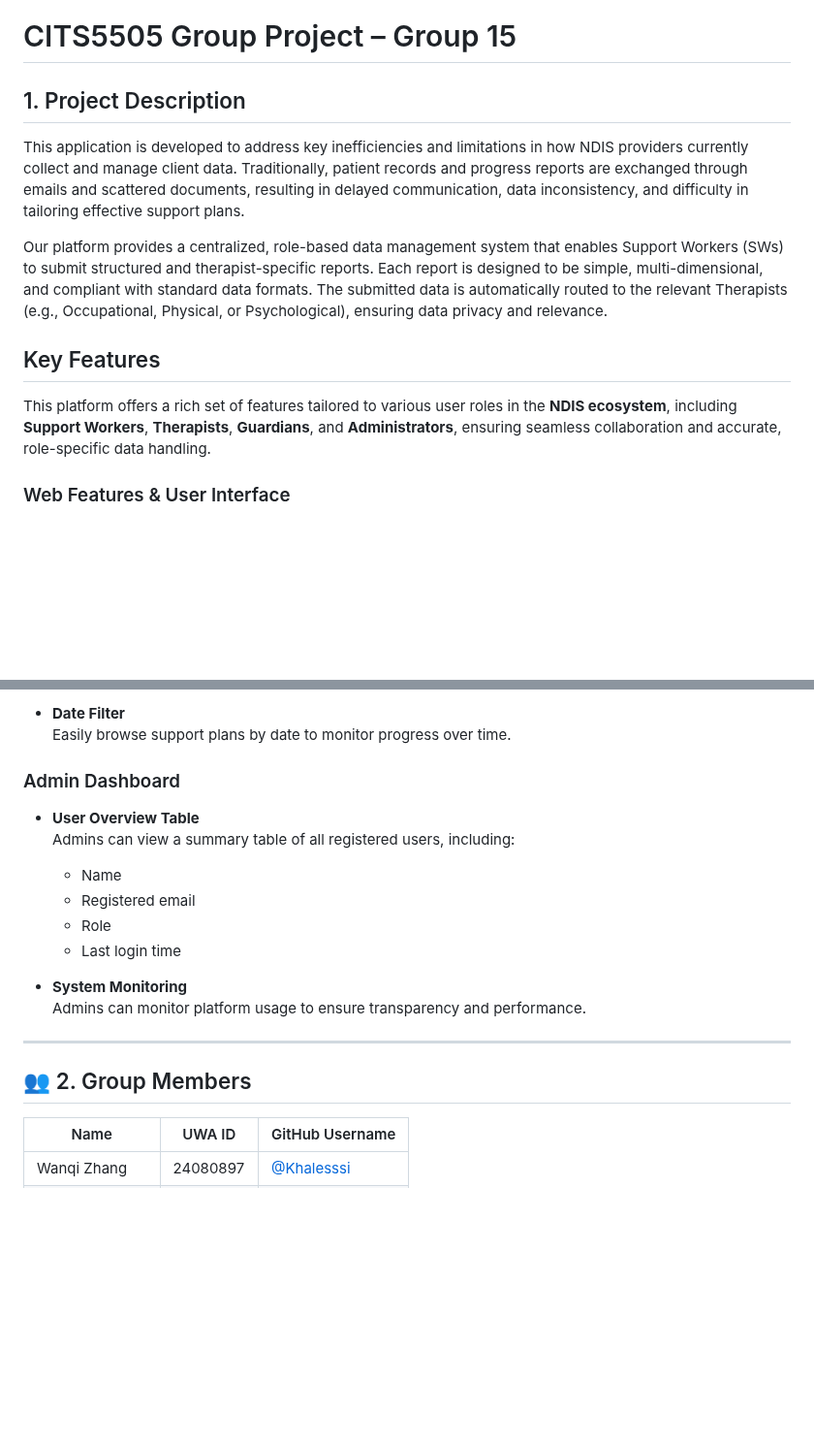
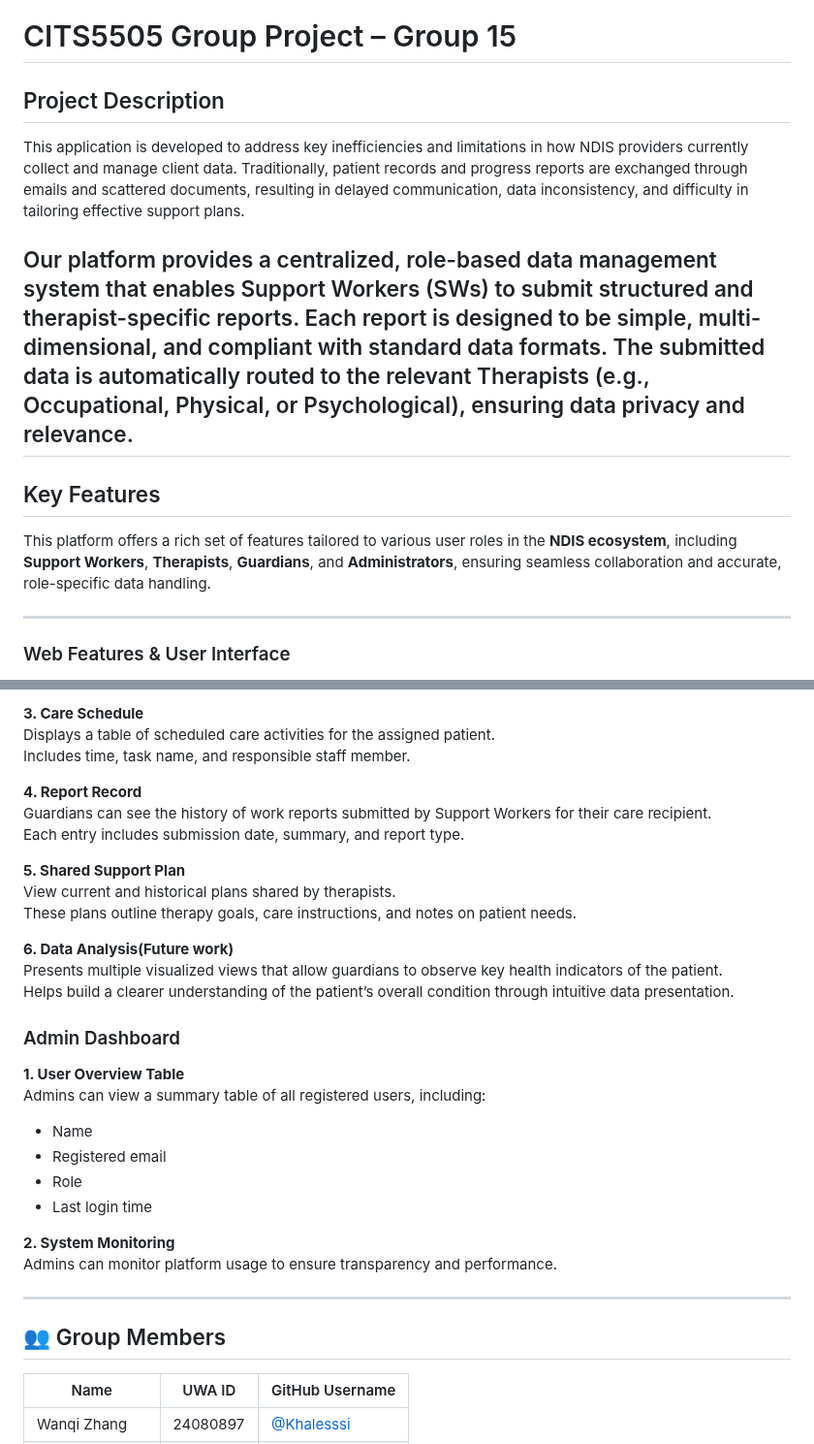
Before and after one commit to Khalesssi/CITS5505-Group-project-Group15, a Markdown page: README.md, 2 parts joined by grey strips. Shown at 97% size. GitHub-like rendering; blank space fills up the shorter version.

```diff
--- a/README.md
+++ b/README.md
@@ -1,17 +1,17 @@
 # CITS5505 Group Project – Group 15
 
-##  1. Project Description
+## Project Description
 
 This application is developed to address key inefficiencies and limitations in how NDIS providers currently collect and manage client data. Traditionally, patient records and progress reports are exchanged through emails and scattered documents, resulting in delayed communication, data inconsistency, and difficulty in tailoring effective support plans.
 
 Our platform provides a centralized, role-based data management system that enables Support Workers (SWs) to submit structured and therapist-specific reports. Each report is designed to be simple, multi-dimensional, and compliant with standard data formats. The submitted data is automatically routed to the relevant Therapists (e.g., Occupational, Physical, or Psychological), ensuring data privacy and relevance.
-
+---
 
 ## Key Features
 
 This platform offers a rich set of features tailored to various user roles in the **NDIS ecosystem**, including **Support Workers**, **Therapists**, **Guardians**, and **Administrators**, ensuring seamless collaboration and accurate, role-specific data handling.
 
-
+---
 
 ###  Web Features & User Interface
 
@@ -92,23 +106,36 @@ This platform offers a rich set of features tailored to various user roles in th
 
-- **Date Filter**
-  Easily browse support plans by date to monitor progress over time.
+**3. Care Schedule**
+Displays a table of scheduled care activities for the assigned patient.
+Includes time, task name, and responsible staff member.
+
+**4. Report Record**
+Guardians can see the history of work reports submitted by Support Workers for their care recipient.
+Each entry includes submission date, summary, and report type.
+
+**5. Shared Support Plan**
+View current and historical plans shared by therapists.
+These plans outline therapy goals, care instructions, and notes on patient needs.
+
+**6. Data Analysis(Future work)**
+Presents multiple visualized views that allow guardians to observe key health indicators of the patient.
+Helps build a clearer understanding of the patient’s overall condition through intuitive data presentation.
 
 
 ###  Admin Dashboard
 
-- **User Overview Table**
+**1. User Overview Table**
   Admins can view a summary table of all registered users, including:
   - Name
   - Registered email
   - Role
   - Last login time
 
-- **System Monitoring**
+**2. System Monitoring**
   Admins can monitor platform usage to ensure transparency and performance.
 
 ---
 
-## 👥 2. Group Members
+## 👥 Group Members
 
 | Name           | UWA ID    | GitHub Username   |
 |----------------|-----------|-------------------|
```
Also changed, not shown: other parts of README.md (+44 -30 lines).
